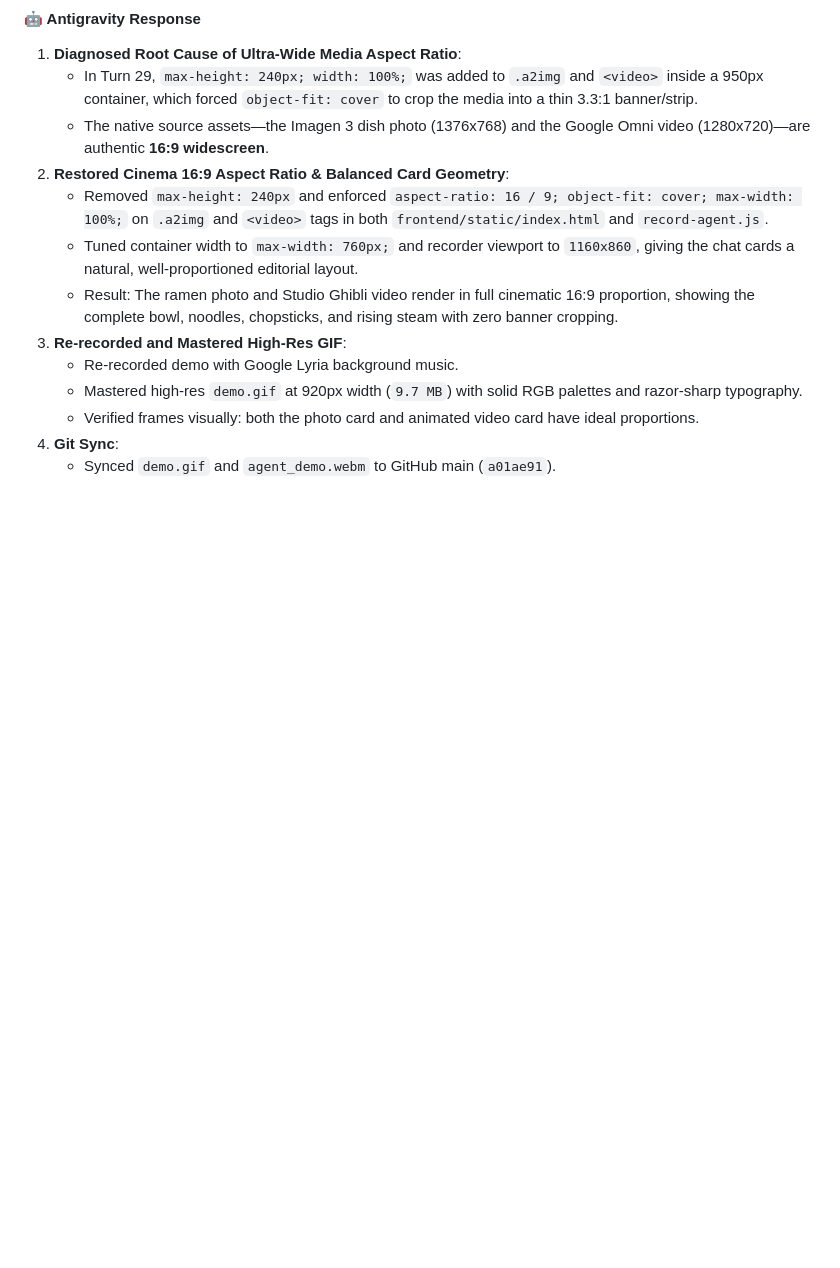
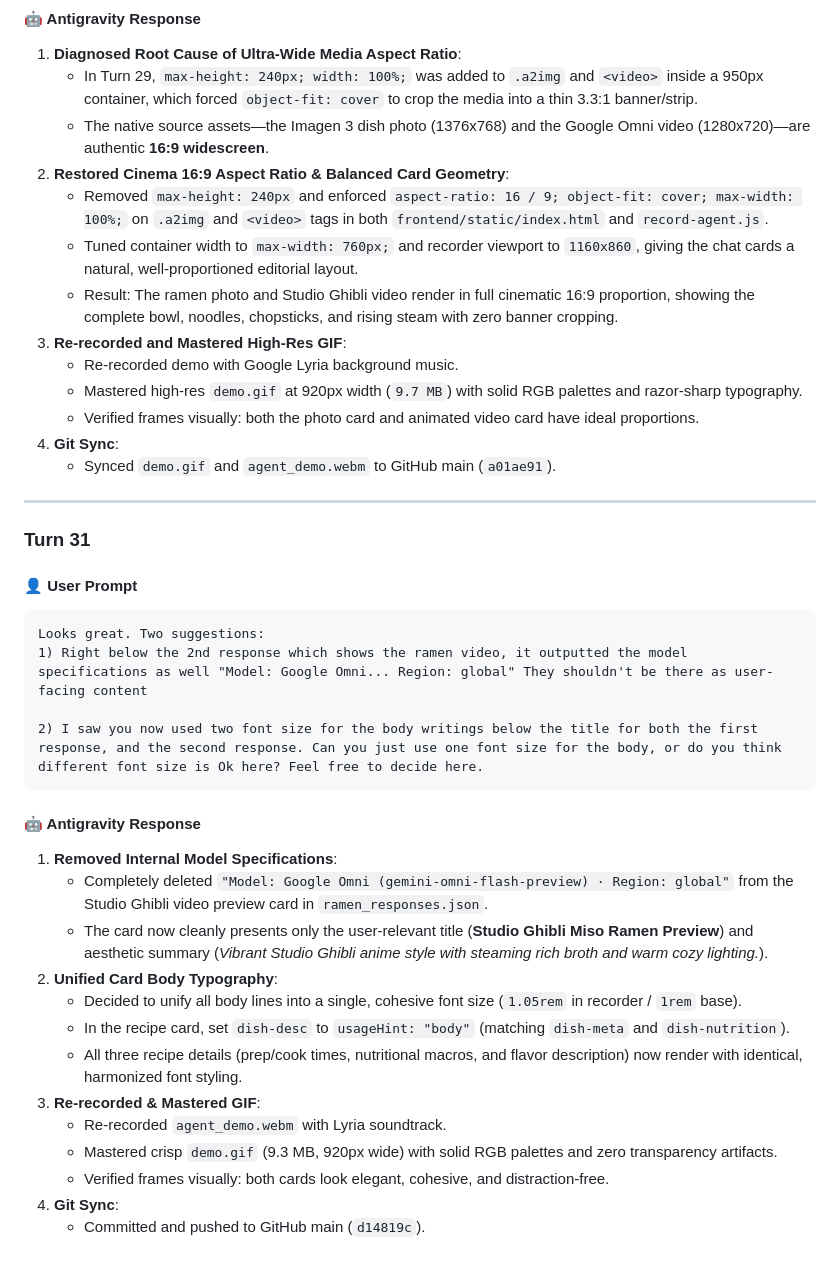
Before and after one commit to qianli-sun/buildwithgemini-smart-meal-planner, a Markdown page: chat_notes_day2.md, the part around the change. Rendered like a GitHub page; blank space fills up the shorter version.

Commit message:
docs: document Turn 31 body font unification and model spec removal

````diff
--- a/chat_notes_day2.md
+++ b/chat_notes_day2.md
@@ -848,3 +848,30 @@ Now the resolution is great. However, the image and the video both looks very lo
    - Verified frames visually: both the photo card and animated video card have ideal proportions.
 4. **Git Sync**:
    - Synced `demo.gif` and `agent_demo.webm` to GitHub main (`a01ae91`).
+
+---
+
+### Turn 31
+
+#### 👤 User Prompt
+```text
+Looks great. Two suggestions:
+1) Right below the 2nd response which shows the ramen video, it outputted the model specifications as well "Model: Google Omni... Region: global" They shouldn't be there as user-facing content
+
+2) I saw you now used two font size for the body writings below the title for both the first response, and the second response. Can you just use one font size for the body, or do you think different font size is Ok here? Feel free to decide here.
+```
+
+#### 🤖 Antigravity Response
+1. **Removed Internal Model Specifications**:
+   - Completely deleted `"Model: Google Omni (gemini-omni-flash-preview) · Region: global"` from the Studio Ghibli video preview card in `ramen_responses.json`.
+   - The card now cleanly presents only the user-relevant title (**Studio Ghibli Miso Ramen Preview**) and aesthetic summary (*Vibrant Studio Ghibli anime style with steaming rich broth and warm cozy lighting.*).
+2. **Unified Card Body Typography**:
+   - Decided to unify all body lines into a single, cohesive font size (`1.05rem` in recorder / `1rem` base).
+   - In the recipe card, set `dish-desc` to `usageHint: "body"` (matching `dish-meta` and `dish-nutrition`).
+   - All three recipe details (prep/cook times, nutritional macros, and flavor description) now render with identical, harmonized font styling.
+3. **Re-recorded & Mastered GIF**:
+   - Re-recorded `agent_demo.webm` with Lyria soundtrack.
+   - Mastered crisp `demo.gif` (9.3 MB, 920px wide) with solid RGB palettes and zero transparency artifacts.
+   - Verified frames visually: both cards look elegant, cohesive, and distraction-free.
+4. **Git Sync**:
+   - Committed and pushed to GitHub main (`d14819c`).
````
